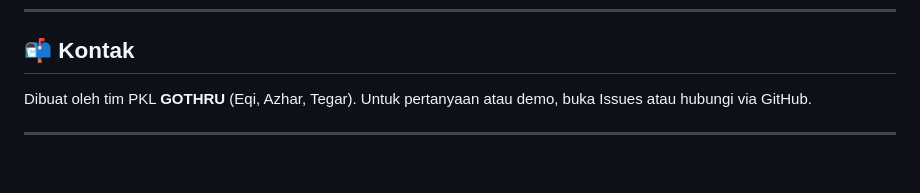
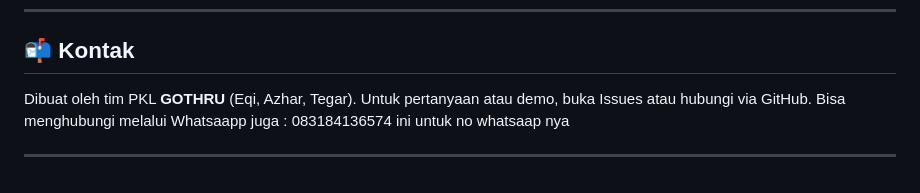
Before and after one commit to Eqi-perdana/Datapenjualan-GOTHRU, a Markdown page: README.md, the part around the change. GitHub-like rendering.

```diff
--- a/README.md
+++ b/README.md
@@ -185,5 +185,6 @@ MIT License © 2025 — PKL GOTHRU
 ## 📬 Kontak
 
 Dibuat oleh tim PKL **GOTHRU** (Eqi, Azhar, Tegar). Untuk pertanyaan atau demo, buka Issues atau hubungi via GitHub.
+Bisa menghubungi melalui Whatsaapp juga : 083184136574 ini untuk no whatsaap nya
 
 ---
```
